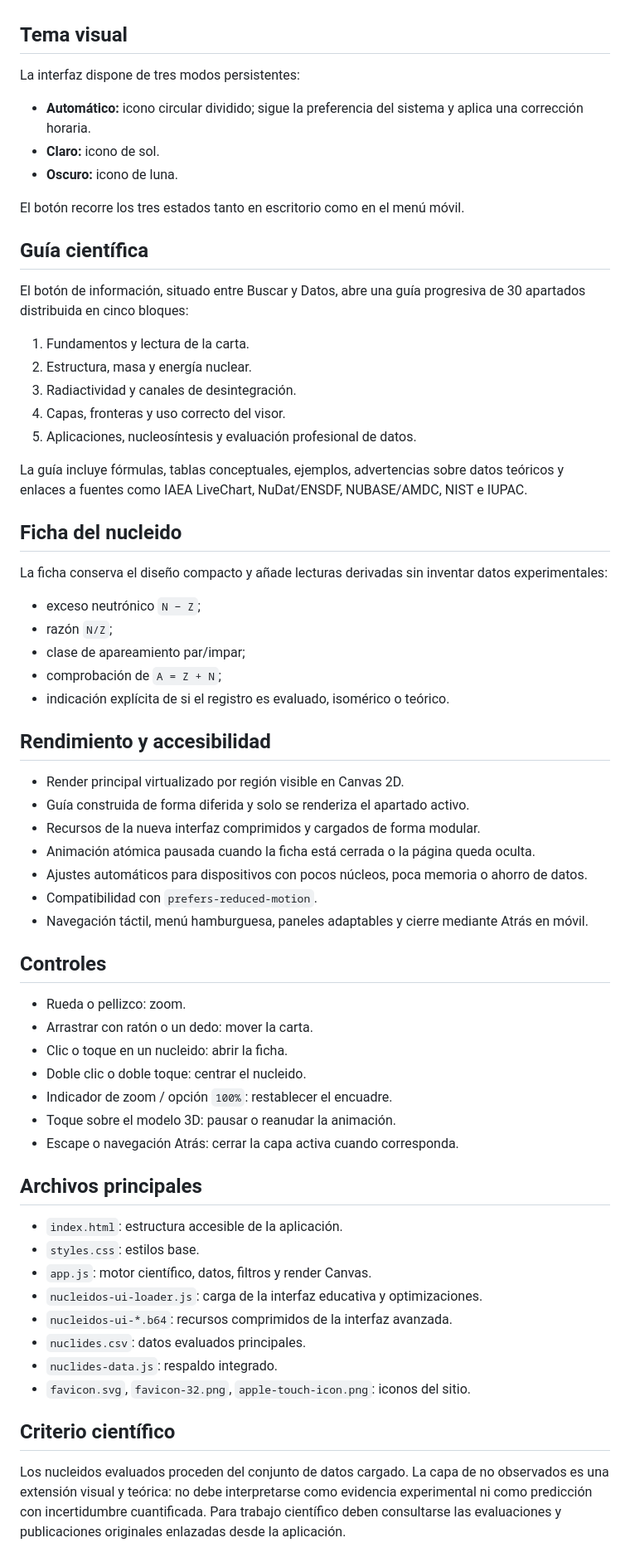
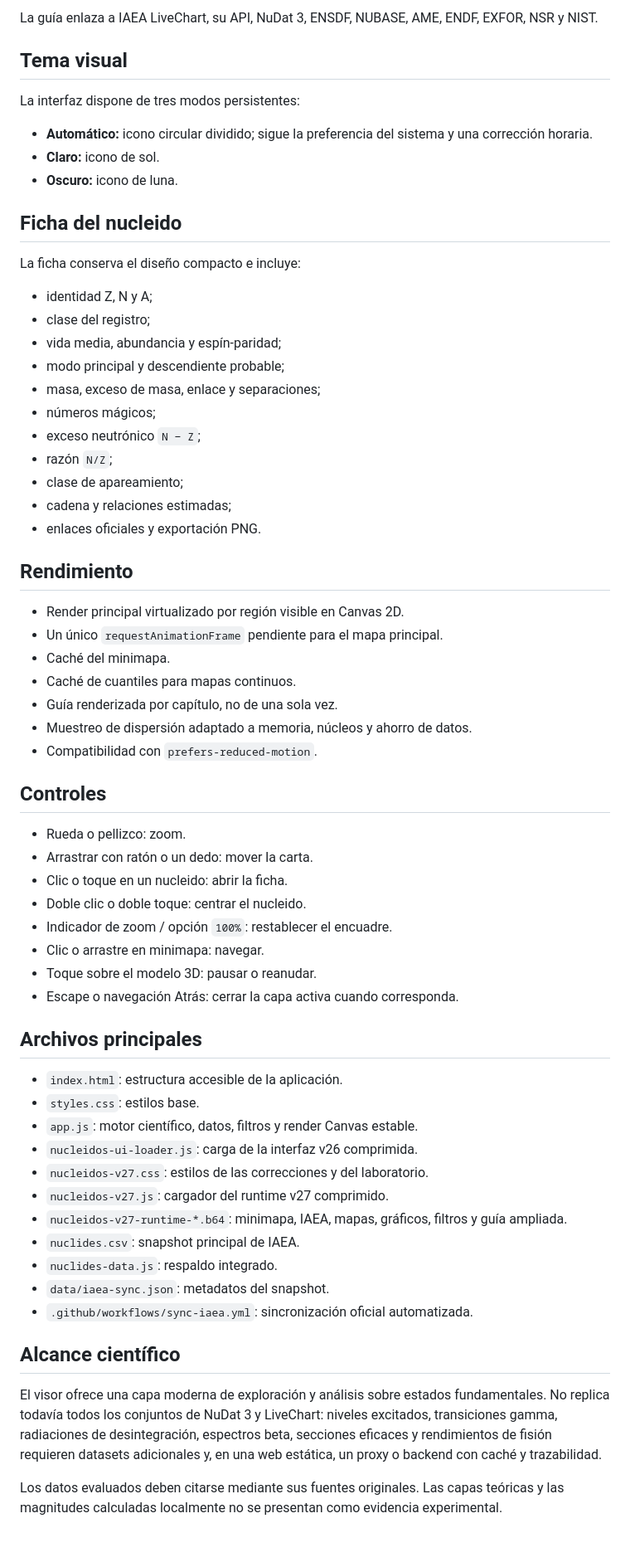
Before and after one commit to AlejandroPico/Nucleidos, a Markdown page: README.md, the part around one of its changes. Shown at 83% size. GitHub-like rendering.

Commit message:
Documentar laboratorio NuDat e integración IAEA v27

```diff
--- a/README.md
+++ b/README.md
@@ -15,44 +133,38 @@ Visor interactivo de nucleidos en HTML, CSS y JavaScript. Representa nucleidos e
+La guía enlaza a IAEA LiveChart, su API, NuDat 3, ENSDF, NUBASE, AME, ENDF, EXFOR, NSR y NIST.
+
 ## Tema visual
 
 La interfaz dispone de tres modos persistentes:
 
-- **Automático:** icono circular dividido; sigue la preferencia del sistema y aplica una corrección horaria.
+- **Automático:** icono circular dividido; sigue la preferencia del sistema y una corrección horaria.
 - **Claro:** icono de sol.
 - **Oscuro:** icono de luna.
 
-El botón recorre los tres estados tanto en escritorio como en el menú móvil.
-
-## Guía científica
-
-El botón de información, situado entre Buscar y Datos, abre una guía progresiva de 30 apartados distribuida en cinco bloques:
-
-1. Fundamentos y lectura de la carta.
-2. Estructura, masa y energía nuclear.
-3. Radiactividad y canales de desintegración.
-4. Capas, fronteras y uso correcto del visor.
-5. Aplicaciones, nucleosíntesis y evaluación profesional de datos.
-
-La guía incluye fórmulas, tablas conceptuales, ejemplos, advertencias sobre datos teóricos y enlaces a fuentes como IAEA LiveChart, NuDat/ENSDF, NUBASE/AMDC, NIST e IUPAC.
-
 ## Ficha del nucleido
 
-La ficha conserva el diseño compacto y añade lecturas derivadas sin inventar datos experimentales:
+La ficha conserva el diseño compacto e incluye:
 
+- identidad Z, N y A;
+- clase del registro;
+- vida media, abundancia y espín-paridad;
+- modo principal y descendiente probable;
+- masa, exceso de masa, enlace y separaciones;
+- números mágicos;
 - exceso neutrónico `N − Z`;
 - razón `N/Z`;
-- clase de apareamiento par/impar;
-- comprobación de `A = Z + N`;
-- indicación explícita de si el registro es evaluado, isomérico o teórico.
+- clase de apareamiento;
+- cadena y relaciones estimadas;
+- enlaces oficiales y exportación PNG.
 
-## Rendimiento y accesibilidad
+## Rendimiento
 
 - Render principal virtualizado por región visible en Canvas 2D.
-- Guía construida de forma diferida y solo se renderiza el apartado activo.
-- Recursos de la nueva interfaz comprimidos y cargados de forma modular.
-- Animación atómica pausada cuando la ficha está cerrada o la página queda oculta.
-- Ajustes automáticos para dispositivos con pocos núcleos, poca memoria o ahorro de datos.
+- Un único `requestAnimationFrame` pendiente para el mapa principal.
+- Caché del minimapa.
+- Caché de cuantiles para mapas continuos.
+- Guía renderizada por capítulo, no de una sola vez.
+- Muestreo de dispersión adaptado a memoria, núcleos y ahorro de datos.
 - Compatibilidad con `prefers-reduced-motion`.
-- Navegación táctil, menú hamburguesa, paneles adaptables y cierre mediante Atrás en móvil.
 
 ## Controles
 
@@ -61,20 +173,26 @@ La ficha conserva el diseño compacto y añade lecturas derivadas sin inventar d
 - Clic o toque en un nucleido: abrir la ficha.
 - Doble clic o doble toque: centrar el nucleido.
 - Indicador de zoom / opción `100%`: restablecer el encuadre.
-- Toque sobre el modelo 3D: pausar o reanudar la animación.
+- Clic o arrastre en minimapa: navegar.
+- Toque sobre el modelo 3D: pausar o reanudar.
 - Escape o navegación Atrás: cerrar la capa activa cuando corresponda.
 
 ## Archivos principales
 
 - `index.html`: estructura accesible de la aplicación.
 - `styles.css`: estilos base.
-- `app.js`: motor científico, datos, filtros y render Canvas.
-- `nucleidos-ui-loader.js`: carga de la interfaz educativa y optimizaciones.
-- `nucleidos-ui-*.b64`: recursos comprimidos de la interfaz avanzada.
-- `nuclides.csv`: datos evaluados principales.
+- `app.js`: motor científico, datos, filtros y render Canvas estable.
+- `nucleidos-ui-loader.js`: carga de la interfaz v26 comprimida.
+- `nucleidos-v27.css`: estilos de las correcciones y del laboratorio.
+- `nucleidos-v27.js`: cargador del runtime v27 comprimido.
+- `nucleidos-v27-runtime-*.b64`: minimapa, IAEA, mapas, gráficos, filtros y guía ampliada.
+- `nuclides.csv`: snapshot principal de IAEA.
 - `nuclides-data.js`: respaldo integrado.
-- `favicon.svg`, `favicon-32.png`, `apple-touch-icon.png`: iconos del sitio.
+- `data/iaea-sync.json`: metadatos del snapshot.
+- `.github/workflows/sync-iaea.yml`: sincronización oficial automatizada.
 
-## Criterio científico
+## Alcance científico
 
-Los nucleidos evaluados proceden del conjunto de datos cargado. La capa de no observados es una extensión visual y teórica: no debe interpretarse como evidencia experimental ni como predicción con incertidumbre cuantificada. Para trabajo científico deben consultarse las evaluaciones y publicaciones originales enlazadas desde la aplicación.
+El visor ofrece una capa moderna de exploración y análisis sobre estados fundamentales. No replica todavía todos los conjuntos de NuDat 3 y LiveChart: niveles excitados, transiciones gamma, radiaciones de desintegración, espectros beta, secciones eficaces y rendimientos de fisión requieren datasets adicionales y, en una web estática, un proxy o backend con caché y trazabilidad.
+
+Los datos evaluados deben citarse mediante sus fuentes originales. Las capas teóricas y las magnitudes calculadas localmente no se presentan como evidencia experimental.
```
Also changed, not shown: other parts of README.md (+120 -2 lines).
